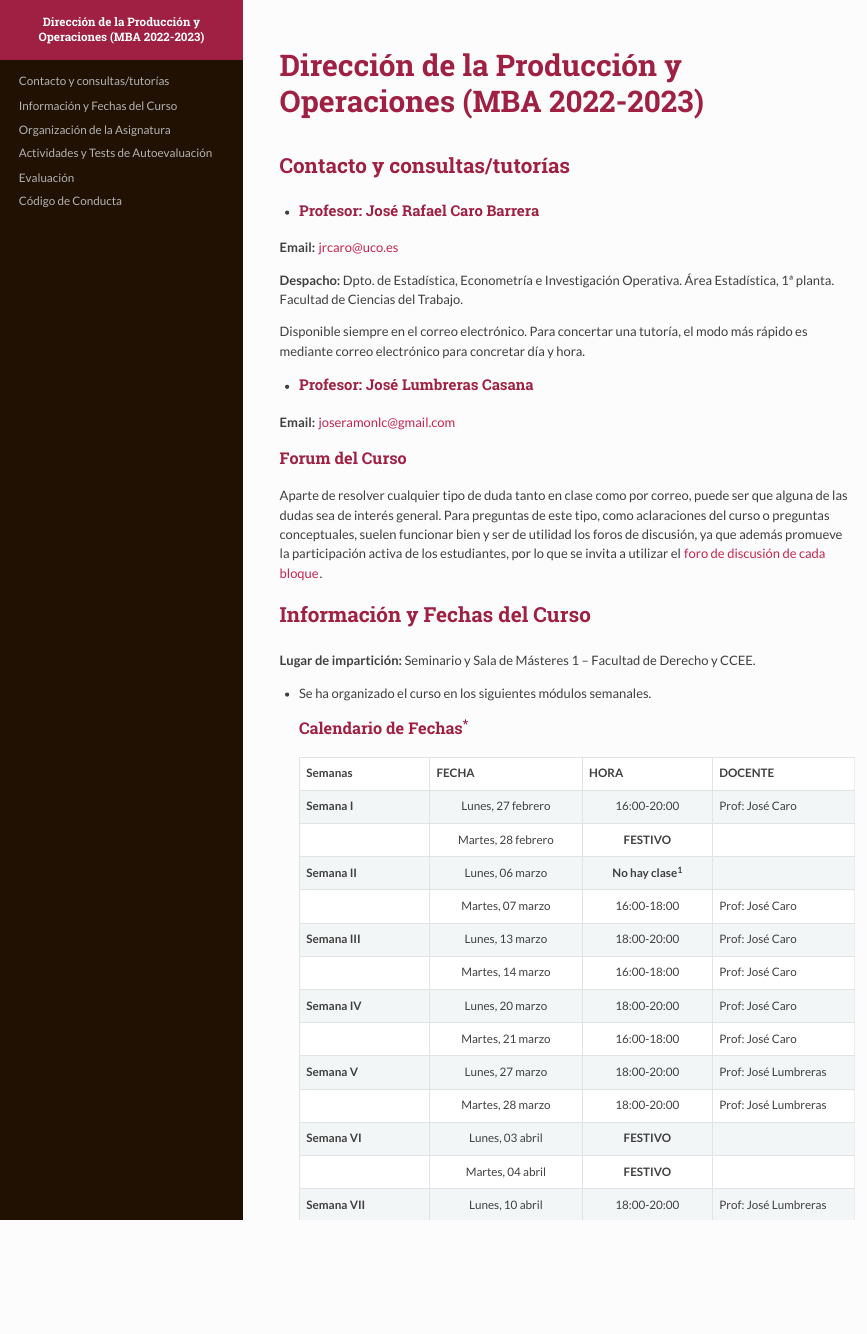
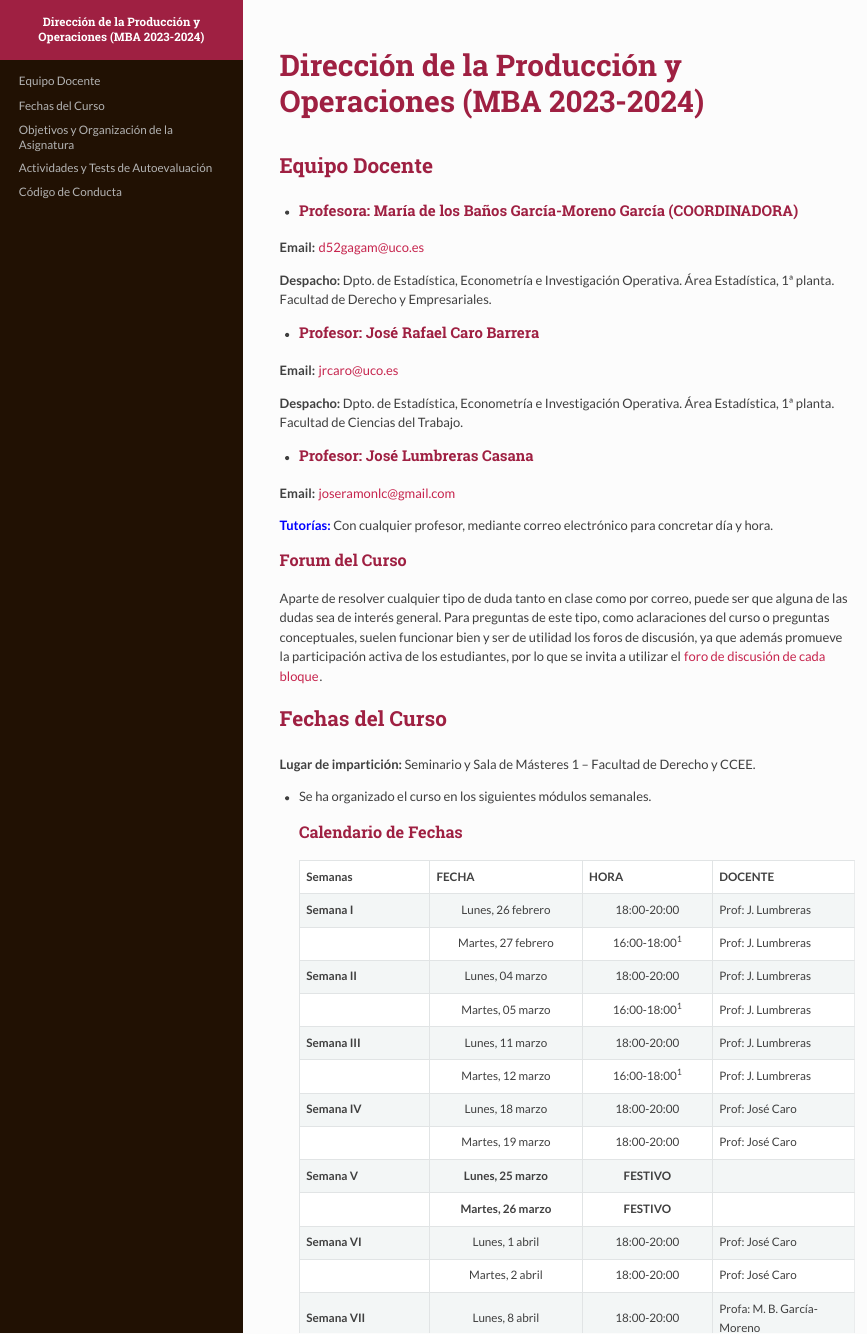
Before and after one commit to jrcarob/MBA_Operations-Research23-24, an R Markdown document (mba2.Rmd): the page in a window 1100 px wide, from its top. The pictures show the output file mba2.html that the author committed with the source, opened offline.

Commit message:
Updated
New academic year

````diff
--- a/mba2.Rmd
+++ b/mba2.Rmd
@@ -1,11 +1,18 @@
 ---
-title: "Dirección de la Producción y Operaciones (MBA 2022-2023)"
-author: "Profesor: José Rafael Caro Barrera<br> Profesor: José Lumbreras Casana"
+title: "Dirección de la Producción y Operaciones (MBA 2023-2024)"
+author: "Profesora: Mª de los Baños García-Moreno García<br>Profesor: José Rafael Caro Barrera<br> Profesor: José Lumbreras Casana"
 output: rmdformats::readthedown
 #css: custom.css
 ---
 
-## Contacto y consultas/tutorías
+## Equipo Docente
+
+* #### Profesora: María de los Baños García-Moreno García (COORDINADORA)
+
+**Email:** d52gagam@uco.es
+
+**Despacho:** Dpto. de Estadística, Econometría e Investigación Operativa. Área Estadística, 1ª planta. Facultad de Derecho y Empresariales.
+
 
 * #### Profesor: José Rafael Caro Barrera
 
@@ -13,38 +20,37 @@ output: rmdformats::readthedown
 
 **Despacho:** Dpto. de Estadística, Econometría e Investigación Operativa. Área Estadística, 1ª planta. Facultad de Ciencias del Trabajo.
 
-Disponible siempre en el correo electrónico. Para concertar una tutoría, el modo más rápido es mediante correo electrónico para concretar día y hora.
-
 * #### Profesor: José Lumbreras Casana
 
 **Email:** joseramonlc@gmail.com
 
+<span style="color:blue">**Tutorías:**</span> Con cualquier profesor, mediante correo electrónico para concretar día y hora.
 
 ### Forum del Curso
 
-Aparte de resolver cualquier tipo de duda tanto en clase como por correo, puede ser que alguna de las dudas sea de interés general. Para preguntas de este tipo, como aclaraciones del curso o preguntas conceptuales, suelen funcionar bien y ser de utilidad los foros de discusión, ya que además promueve la participación activa de los estudiantes, por lo que se invita a utilizar el [foro de discusión de cada bloque](https://moodle.uco.es/m2223/course/view.php?id=3504).
+Aparte de resolver cualquier tipo de duda tanto en clase como por correo, puede ser que alguna de las dudas sea de interés general. Para preguntas de este tipo, como aclaraciones del curso o preguntas conceptuales, suelen funcionar bien y ser de utilidad los foros de discusión, ya que además promueve la participación activa de los estudiantes, por lo que se invita a utilizar el [foro de discusión de cada bloque](https://moodle.uco.es/m2324/course/view.php?id=3209).
 
 
-## Información y Fechas del Curso
+## Fechas del Curso
 
 **Lugar de impartición:** Seminario y Sala de Másteres 1 -- Facultad de Derecho y CCEE.
 
 * Se ha organizado el curso en los siguientes módulos semanales.
 
 ```{r table2, echo=FALSE, message=FALSE, warnings=FALSE, results='asis'}
-tabl <- "  ### Calendario de Fechas<sup>*</sup>
+tabl <- "  ### Calendario de Fechas
 | Semanas        | FECHA             | HORA           | DOCENTE         |
 |----------------|:-----------------:|:--------------:|:----------------|
-| **Semana I**   | Lunes, 27 febrero | 16:00-20:00    | Prof: José Caro |
-|                | Martes, 28 febrero| **FESTIVO**    |                 |
-| **Semana II**  | Lunes, 06 marzo   | **No hay clase<sup>1</sup>**|    |
-|                | Martes, 07 marzo  | 16:00-18:00    | Prof: José Caro |
-| **Semana III** | Lunes, 13 marzo   | 18:00-20:00    | Prof: José Caro |
-|                | Martes, 14 marzo  | 16:00-18:00    | Prof: José Caro |
-| **Semana IV**  | Lunes, 20 marzo   | 18:00-20:00    | Prof: José Caro |
-|                | Martes, 21 marzo  | 16:00-18:00    | Prof: José Caro |
-| **Semana V**   | Lunes, 27 marzo   | 18:00-20:00    | Prof: José Lumbreras |
-|                | Martes, 28 marzo  | 18:00-20:00    | Prof: José Lumbreras |
-| **Semana VI**  | Lunes, 03 abril   | **FESTIVO**    |
-|                | Martes, 04 abril  | **FESTIVO**    |
-| **Semana VII** | Lunes, 10 abril   | 18:00-20:00    | Prof: José Lumbreras |
+| **Semana I**   | Lunes, 26 febrero | 18:00-20:00    |Prof: J. Lumbreras |
+|                | Martes, 27 febrero| 16:00-18:00<sup>1</sup>    | Prof: J. Lumbreras |
+| **Semana II**  | Lunes, 04 marzo   | 18:00-20:00    | Prof: J. Lumbreras |
+|                | Martes, 05 marzo  | 16:00-18:00<sup>1</sup>    | Prof: J. Lumbreras |
+| **Semana III** | Lunes, 11 marzo   | 18:00-20:00    | Prof: J. Lumbreras |
+|                | Martes, 12 marzo  | 16:00-18:00<sup>1</sup>    | Prof: J. Lumbreras |
+| **Semana IV**  | Lunes, 18 marzo   | 18:00-20:00    | Prof: José Caro |
+|                | Martes, 19 marzo  | 18:00-20:00    | Prof: José Caro |
+| **Semana V**   | **Lunes, 25 marzo**  | **FESTIVO**      |  |
+|                 | **Martes, 26 marzo**  | **FESTIVO**      |  |
+| **Semana VI**   | Lunes, 1 abril   | 18:00-20:00    | Prof: José Caro |
+|                 | Martes, 2 abril  | 18:00-20:00    | Prof: José Caro |
+| **Semana VII**  | Lunes, 8 abril   | 18:00-20:00    | Profa: M. B. García-Moreno |
````
Also changed, not shown: mba2.html, mba2.Rmd (16 more changed lines).
